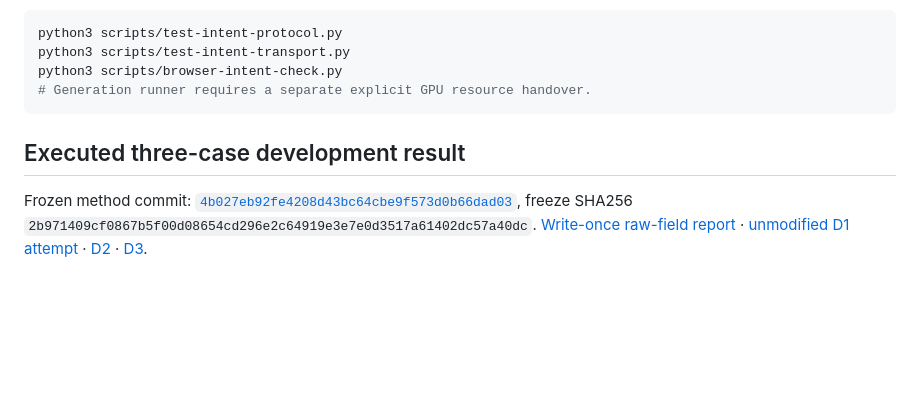
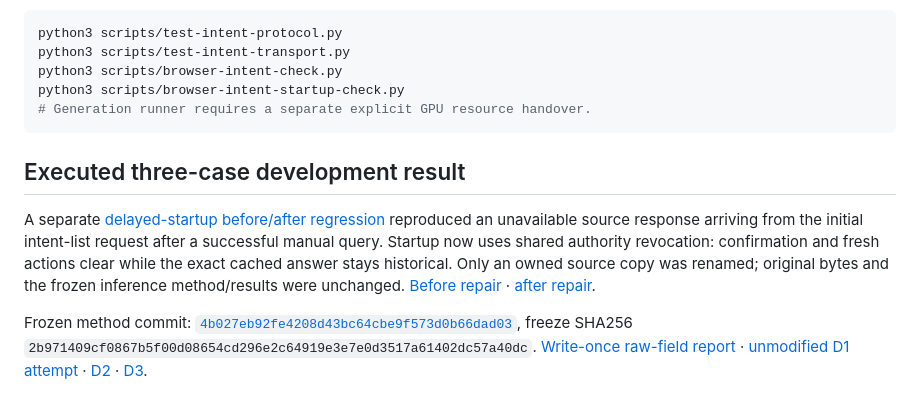
Before and after one commit to Kimhyuntae9665/steel-energy-source-evidence-desk, a Markdown page: README.md, the part around the change. GitHub-like rendering; blank space fills up the shorter version.

Commit message:
Revoke source authority on delayed intent startup failure

````diff
--- a/README.md
+++ b/README.md
@@ -135,10 +135,13 @@ Current engineering checks: **46 Node tests**, **4 pure protocol/budget tests**,
 python3 scripts/test-intent-protocol.py
 python3 scripts/test-intent-transport.py
 python3 scripts/browser-intent-check.py
+python3 scripts/browser-intent-startup-check.py
 # Generation runner requires a separate explicit GPU resource handover.
 ```
 
 ## Executed three-case development result
+
+A separate [delayed-startup before/after regression](evidence/intent-v1/startup-repair.json) reproduced an unavailable source response arriving from the initial intent-list request after a successful manual query. Startup now uses shared authority revocation: confirmation and fresh actions clear while the exact cached answer stays historical. Only an owned source copy was renamed; original bytes and the frozen inference method/results were unchanged. [Before repair](docs/intent-v1/startup-repair/before-repair.png) · [after repair](docs/intent-v1/startup-repair/after-repair.png).
 
 Frozen method commit: [`4b027eb92fe4208d43bc64cbe9f573d0b66dad03`](https://github.com/Kimhyuntae9665/steel-energy-source-evidence-desk/commit/4b027eb92fe4208d43bc64cbe9f573d0b66dad03), freeze SHA256 `2b971409cf0867b5f00d08654cd296e2c64919e3e7e0d3517a61402dc57a40dc`. [Write-once raw-field report](model-runs/query-intent-v1/development-report.json) · [unmodified D1 attempt](model-runs/query-intent-v1/development/D1.json) · [D2](model-runs/query-intent-v1/development/D2.json) · [D3](model-runs/query-intent-v1/development/D3.json).
 
````
Also changed, not shown: docs/intent-v1/startup-repair/after-repair.png (added), docs/intent-v1/startup-repair/before-repair.png (added), 5 other files.
